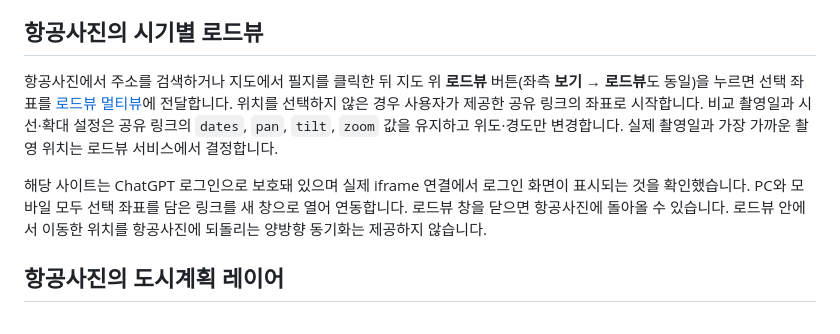
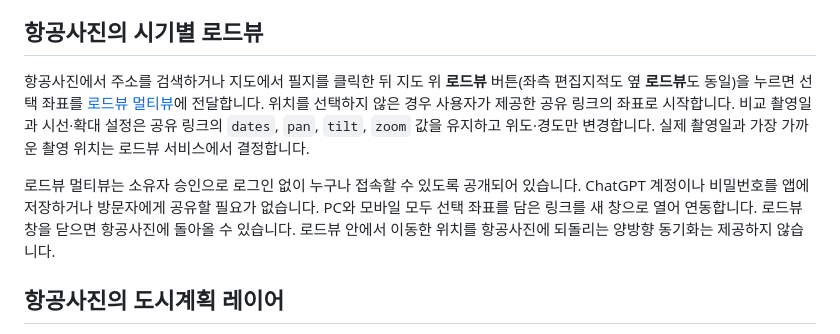
Before and after one commit to Gaja-trip/Agent, a Markdown page: README.md, the part around the change. GitHub-like rendering.

Commit message:
Document anonymous access to roadview comparison

```diff
--- a/README.md
+++ b/README.md
@@ -51,9 +51,9 @@ Vercel 배포에는 `middleware.ts`가 같은 암호 확인을 적용합니다.
 
 ## 항공사진의 시기별 로드뷰
 
-항공사진에서 주소를 검색하거나 지도에서 필지를 클릭한 뒤 지도 위 **로드뷰** 버튼(좌측 **보기 → 로드뷰**도 동일)을 누르면 선택 좌표를 [로드뷰 멀티뷰](https://roadview-sync-360.hopesound.chatgpt.site/)에 전달합니다. 위치를 선택하지 않은 경우 사용자가 제공한 공유 링크의 좌표로 시작합니다. 비교 촬영일과 시선·확대 설정은 공유 링크의 `dates`, `pan`, `tilt`, `zoom` 값을 유지하고 위도·경도만 변경합니다. 실제 촬영일과 가장 가까운 촬영 위치는 로드뷰 서비스에서 결정합니다.
+항공사진에서 주소를 검색하거나 지도에서 필지를 클릭한 뒤 지도 위 **로드뷰** 버튼(좌측 편집지적도 옆 **로드뷰**도 동일)을 누르면 선택 좌표를 [로드뷰 멀티뷰](https://roadview-sync-360.hopesound.chatgpt.site/)에 전달합니다. 위치를 선택하지 않은 경우 사용자가 제공한 공유 링크의 좌표로 시작합니다. 비교 촬영일과 시선·확대 설정은 공유 링크의 `dates`, `pan`, `tilt`, `zoom` 값을 유지하고 위도·경도만 변경합니다. 실제 촬영일과 가장 가까운 촬영 위치는 로드뷰 서비스에서 결정합니다.
 
-해당 사이트는 ChatGPT 로그인으로 보호돼 있으며 실제 iframe 연결에서 로그인 화면이 표시되는 것을 확인했습니다. PC와 모바일 모두 선택 좌표를 담은 링크를 새 창으로 열어 연동합니다. 로드뷰 창을 닫으면 항공사진에 돌아올 수 있습니다. 로드뷰 안에서 이동한 위치를 항공사진에 되돌리는 양방향 동기화는 제공하지 않습니다.
+로드뷰 멀티뷰는 소유자 승인으로 로그인 없이 누구나 접속할 수 있도록 공개되어 있습니다. ChatGPT 계정이나 비밀번호를 앱에 저장하거나 방문자에게 공유할 필요가 없습니다. PC와 모바일 모두 선택 좌표를 담은 링크를 새 창으로 열어 연동합니다. 로드뷰 창을 닫으면 항공사진에 돌아올 수 있습니다. 로드뷰 안에서 이동한 위치를 항공사진에 되돌리는 양방향 동기화는 제공하지 않습니다.
 
 ## 항공사진의 도시계획 레이어
 
```
